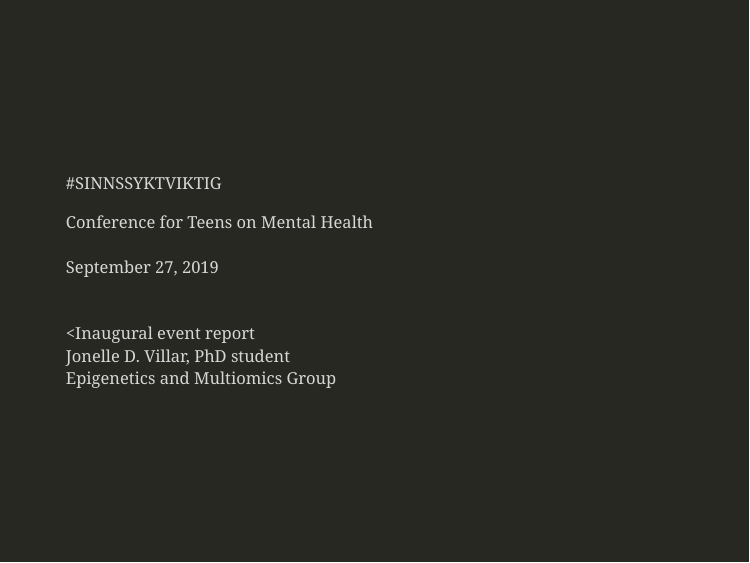
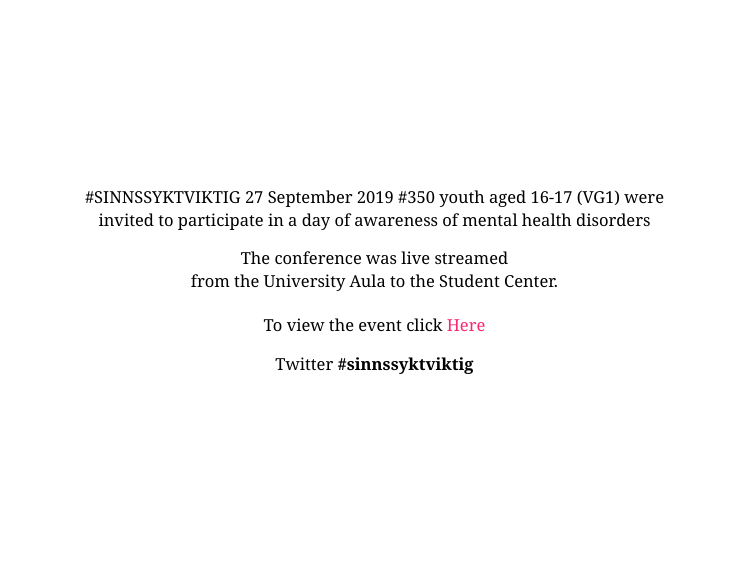
Before and after one commit to jonellevillar/ESCR2019, an R Markdown document (ESCR2019.Rmd): page 4 of 20 before the commit and page 4 of 18 after it. The pictures show the slides in the output file ESCR2019.html that the author committed with the source; the slides are laid out offline by our stand-in for remark.js, each with all of its steps uncovered, in fonts that may differ from those the slides ask for, and without slide numbers, shadows or browser add-ons; a font, style sheet, LaTeX package, included part or bibliography that could not be used is replaced or left out.

Commit message:
title change

```diff
--- a/ESCR2019.Rmd
+++ b/ESCR2019.Rmd
@@ -35,20 +35,8 @@
 
 
 ---
-class: middle, left, inverse
-
-#SINNSSYKTVIKTIG
-
-.large[Conference for Teens on Mental Health<br /> <br /> September 27, 2019<br /> <br/> <br /> <Inaugural event report<br /> Jonelle D. Villar, PhD student<br /> Epigenetics and Multiomics Group]
-
----
-
-
-
-
-
----
 class: middle, center
+#SINNSSYKTVIKTIG 27 September 2019
 #350 youth aged 16-17 (VG1) were invited  to participate in a day of awareness of mental health disorders
 
 .content-box-green[.Large[.justify-center[
```
Also changed, not shown: ESCR2019.html.
